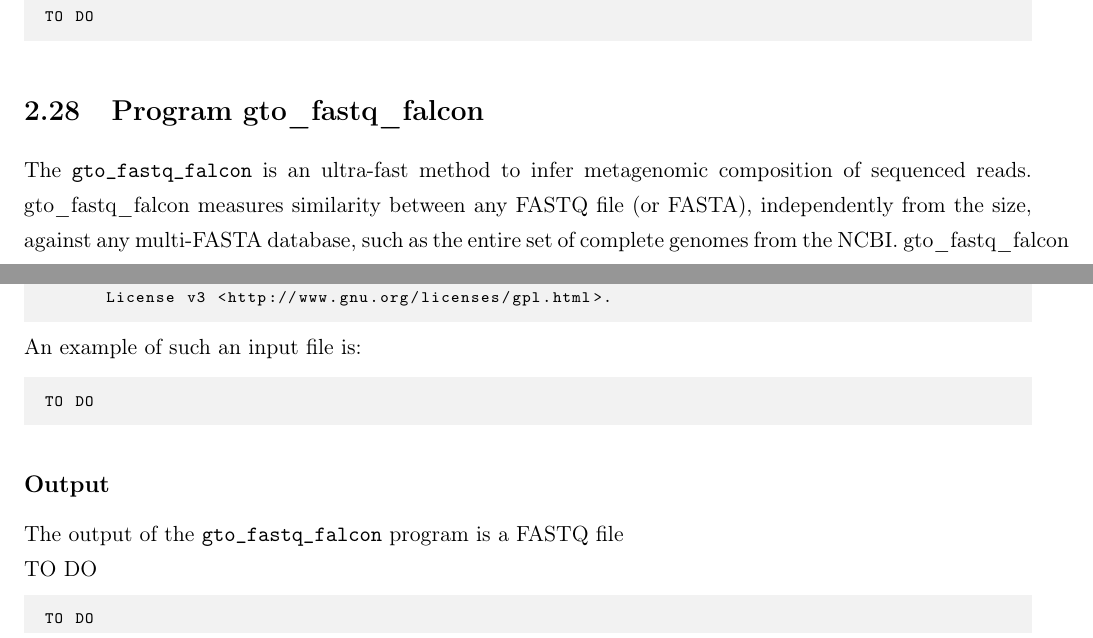
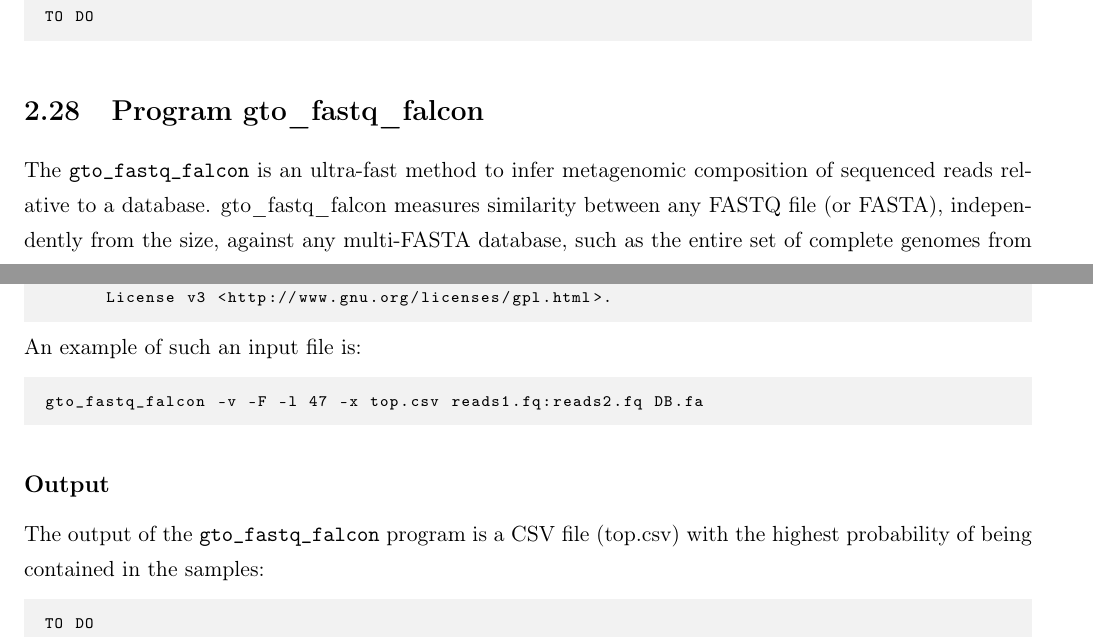
Before and after one commit to cobilab/gto, a LaTeX document (manual/manual.tex, which reads manual/sections/FASTQ_tools/Falcon.tex): two parts of pages 42 and 44 of 111, joined at a grey line, cut so that both start at the same text. Compiled offline with pdfLaTeX.

Commit message:
small changes

```diff
--- a/manual/sections/FASTQ_tools/Falcon.tex
+++ b/manual/sections/FASTQ_tools/Falcon.tex
@@ -1,5 +1,5 @@
 \section{Program gto\char`_fastq\char`_falcon}
-The \texttt{gto\char`_fastq\char`_falcon} is an ultra-fast method to infer metagenomic composition of sequenced reads. gto\char`_fastq\char`_falcon measures similarity between any FASTQ file (or FASTA), independently from the size, against any multi-FASTA database, such as the entire set of complete genomes from the NCBI. gto\char`_fastq\char`_falcon supports single reads, paired-end reads, and compositions of both. It has been tested in many plataforms, such as Illumina MySeq, HiSeq, Novaseq, IonTorrent.\\
+The \texttt{gto\char`_fastq\char`_falcon} is an ultra-fast method to infer metagenomic composition of sequenced reads relative to a database. gto\char`_fastq\char`_falcon measures similarity between any FASTQ file (or FASTA), independently from the size, against any multi-FASTA database, such as the entire set of complete genomes from the NCBI. gto\char`_fastq\char`_falcon supports single reads, paired-end reads, and compositions of both. It has been tested in many plataforms, such as Illumina MySeq, HiSeq, Novaseq, IonTorrent.\\
 gto\char`_fastq\char`_falcon is efficient to detect the presence and authenticate a given species in the FASTQ reads. The core of the method is based on relative data compression. gto\char`_fastq\char`_falcon uses variable multi-threading, without multiplying the memory for each thread, being able to run efficiently in a common laptop.\\
 For help type:
 \begin{lstlisting}
@@ -60,12 +60,11 @@ COPYRIGHT
 \end{lstlisting}
 An example of such an input file is:
 \begin{lstlisting}
-TO DO
+gto_fastq_falcon -v -F -l 47 -x top.csv reads1.fq:reads2.fq DB.fa
 \end{lstlisting}
 
 \subsection*{Output}
-The output of the \texttt{gto\char`_fastq\char`_falcon} program is a FASTQ file\\
-TO DO
+The output of the \texttt{gto\char`_fastq\char`_falcon} program is a CSV file (top.csv) with the highest probability of being contained in the samples:
 \begin{lstlisting}
 TO DO
 \end{lstlisting}
```
